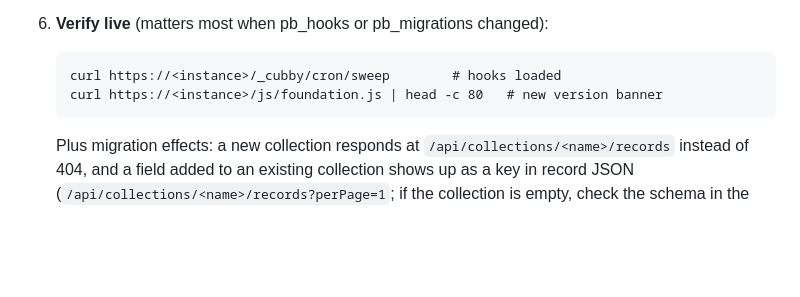
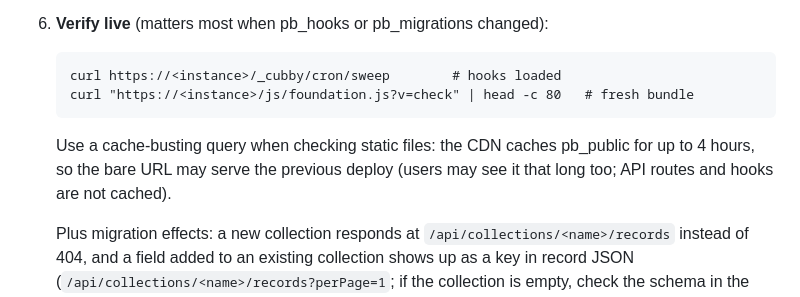
Before and after one commit to patsissons/cubby, a Markdown page: skills/update/SKILL.md, the part around the change. Drawn GitHub-style; blank space fills up the shorter version.

````diff
--- a/skills/update/SKILL.md
+++ b/skills/update/SKILL.md
@@ -81,8 +81,13 @@ against the deployment's own config, and ships them to the instance.
 
    ```
    curl https://<instance>/_cubby/cron/sweep        # hooks loaded
-   curl https://<instance>/js/foundation.js | head -c 80   # new version banner
+   curl "https://<instance>/js/foundation.js?v=check" | head -c 80   # fresh bundle
    ```
+
+   Use a cache-busting query when checking static files: the CDN caches
+   pb_public for up to 4 hours, so the bare URL may serve the previous
+   deploy (users may see it that long too; API routes and hooks are not
+   cached).
 
    Plus migration effects: a new collection responds at
    `/api/collections/<name>/records` instead of 404, and a field added to
````
Also changed, not shown: docs/architecture.md (+5 -2 lines).
